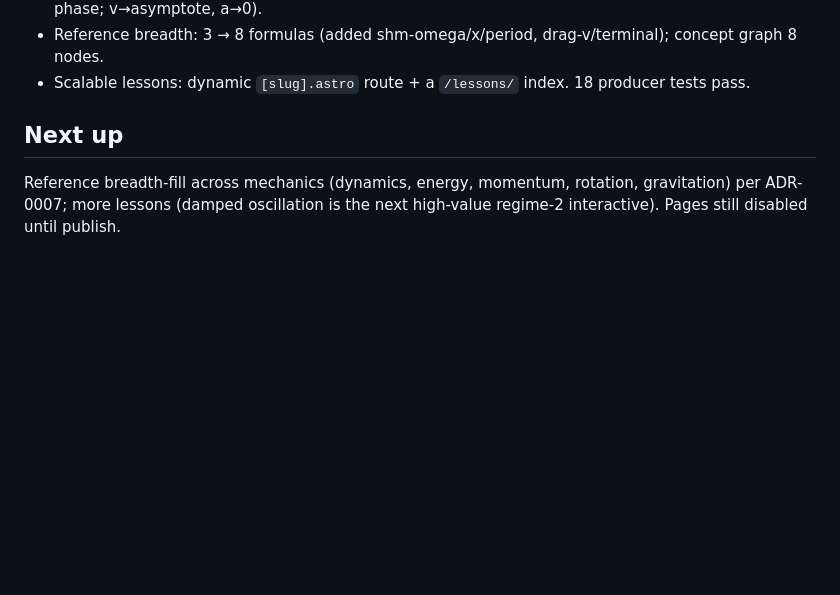
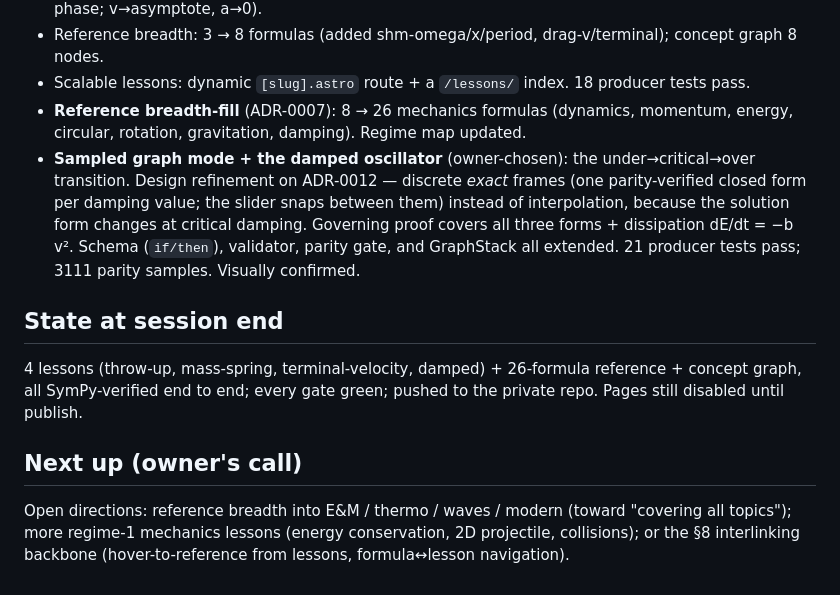
Before and after one commit to JD-Jones-ASES/quadrature, a Markdown page: docs/sessions/2026-06-26.md, the part around the change. Rendered like a GitHub page; blank space fills up the shorter version.

Commit message:
docs: session-log sweep — regime-2 architecture, 4 lessons, sampled mode
Co-Authored-By: Claude Opus 4.8 <noreply@anthropic.com>

```diff
--- a/docs/sessions/2026-06-26.md
+++ b/docs/sessions/2026-06-26.md
@@ -50,9 +50,21 @@ autonomous work. Shipped:
   a→0).
 - Reference breadth: 3 → 8 formulas (added shm-omega/x/period, drag-v/terminal); concept graph 8 nodes.
 - Scalable lessons: dynamic `[slug].astro` route + a `/lessons/` index. 18 producer tests pass.
+- **Reference breadth-fill** (ADR-0007): 8 → 26 mechanics formulas (dynamics, momentum, energy, circular,
+  rotation, gravitation, damping). Regime map updated.
+- **Sampled graph mode + the damped oscillator** (owner-chosen): the under→critical→over transition. Design
+  refinement on ADR-0012 — discrete *exact* frames (one parity-verified closed form per damping value; the
+  slider snaps between them) instead of interpolation, because the solution form changes at critical damping.
+  Governing proof covers all three forms + dissipation dE/dt = −b v². Schema (`if/then`), validator, parity
+  gate, and GraphStack all extended. 21 producer tests pass; 3111 parity samples. Visually confirmed.
 
-## Next up
+## State at session end
 
-Reference breadth-fill across mechanics (dynamics, energy, momentum, rotation, gravitation) per ADR-0007;
-more lessons (damped oscillation is the next high-value regime-2 interactive). Pages still disabled until
-publish.
+4 lessons (throw-up, mass-spring, terminal-velocity, damped) + 26-formula reference + concept graph, all
+SymPy-verified end to end; every gate green; pushed to the private repo. Pages still disabled until publish.
+
+## Next up (owner's call)
+
+Open directions: reference breadth into E&M / thermo / waves / modern (toward "covering all topics"); more
+regime-1 mechanics lessons (energy conservation, 2D projectile, collisions); or the §8 interlinking backbone
+(hover-to-reference from lessons, formula↔lesson navigation).
```
